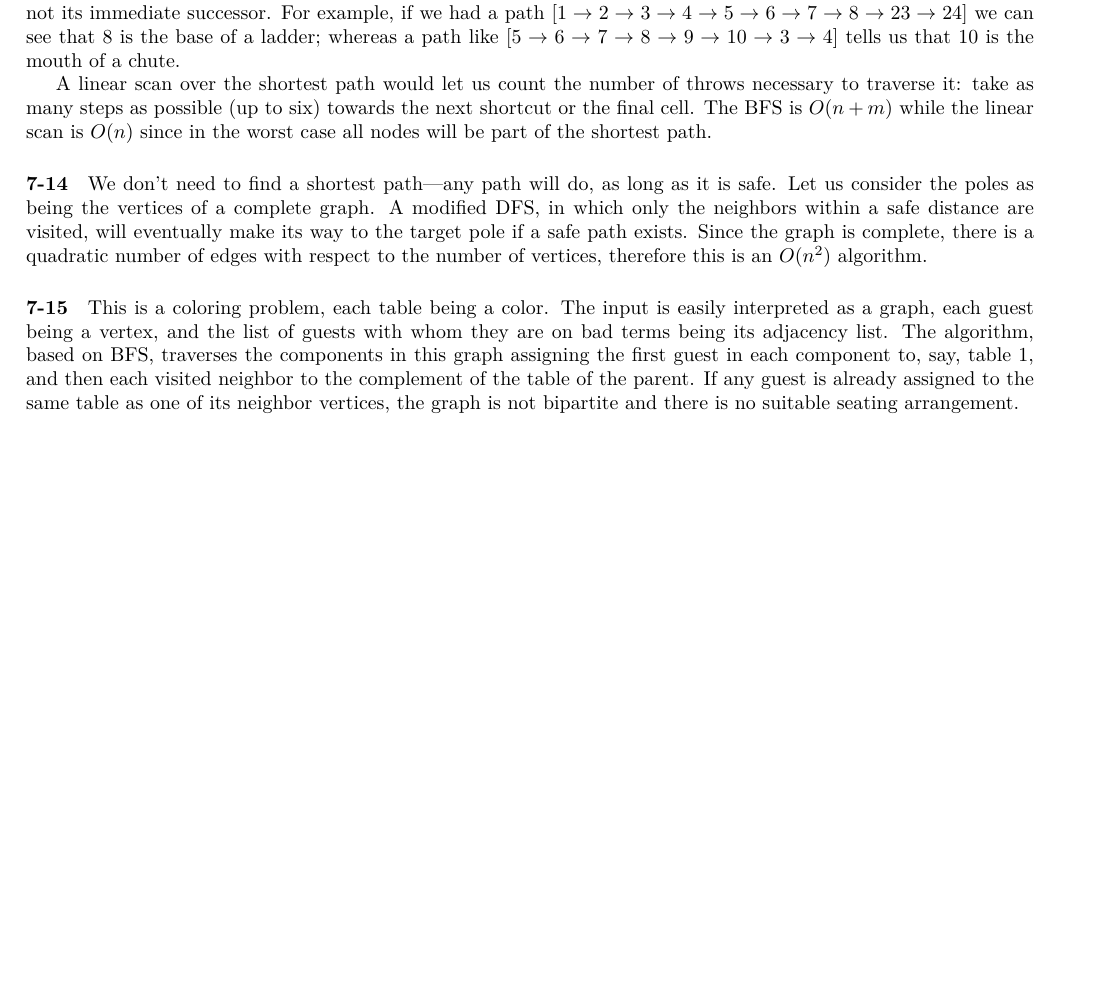
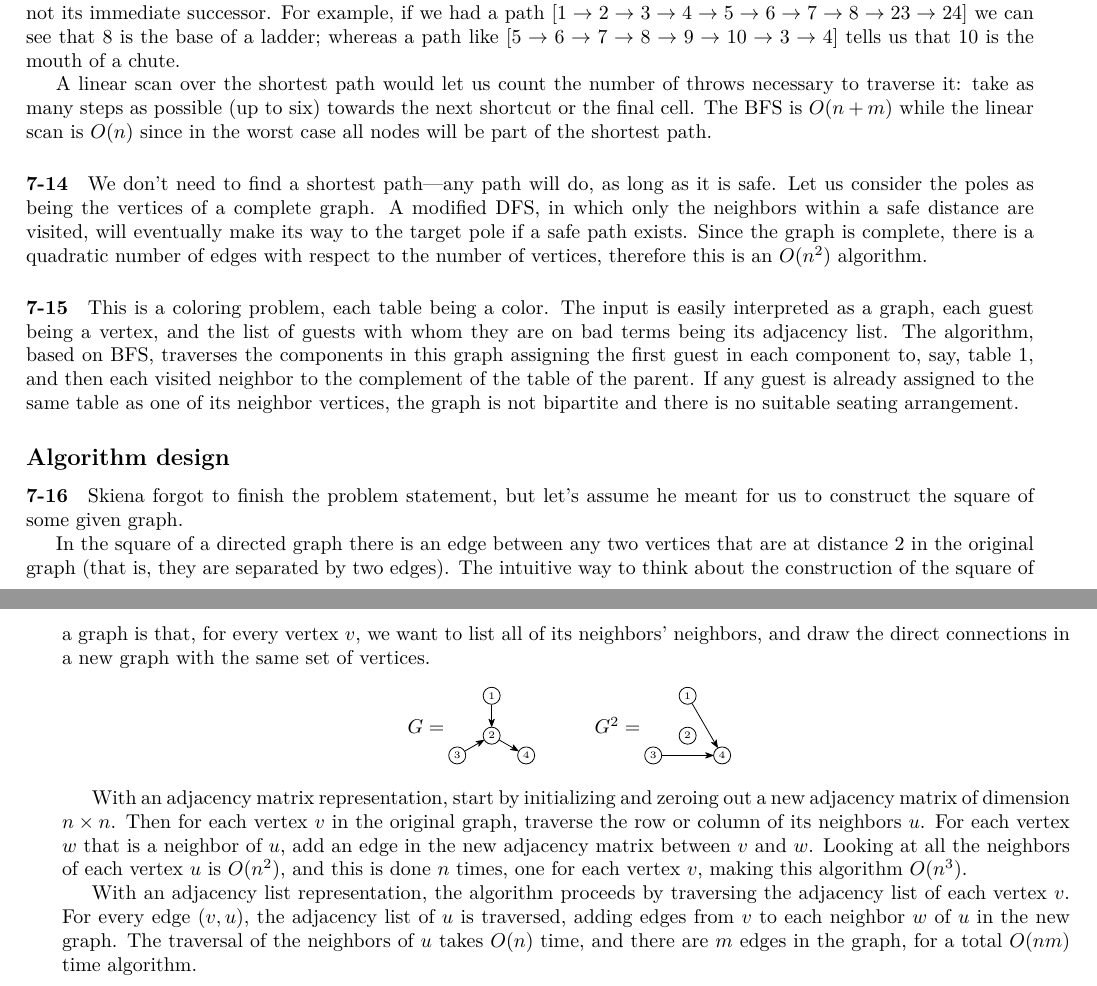
Before and after one commit to mdsn/skiena, a LaTeX thesis (tex/skiena.tex): part of page 31 of 31 before the commit and two parts of pages 31 and 32 of 32 after it, the two joined at a grey line, cut so that both start at the same text, the shorter picture padded with empty space. Compiled offline with LuaLaTeX.

Commit message:
Write up 7-16

```diff
--- a/tex/skiena.tex
+++ b/tex/skiena.tex
@@ -45,6 +45,8 @@ bottom=0.75in % 3/4 inch
 \usegdlibrary{trees,layered}
 \usegdlibrary{force}
 \usegdlibrary{circular}
+
+\usepackage{wrapfig}
 
 \usepackage{listings}
 \lstset{
@@ -1562,12 +1564,37 @@ A linear scan over the shortest path would let us count the number of throws nec
 
 \paragraph{7-15} This is a coloring problem, each table being a color. The input is easily interpreted as a graph, each guest being a vertex, and the list of guests with whom they are on bad terms being its adjacency list. The algorithm, based on BFS, traverses the components in this graph assigning the first guest in each component to, say, table 1, and then each visited neighbor to the complement of the table of the parent. If any guest is already assigned to the same table as one of its neighbor vertices, the graph is not bipartite and there is no suitable seating arrangement.
 
-
-
-
-
-
-
+\subsection*{Algorithm design}
+\subsectionmark{Algorithm design}
+
+\paragraph{7-16} Skiena forgot to finish the problem statement, but let's assume he meant for us to construct the square of some given graph.
+
+In the square of a directed graph there is an edge between any two vertices that are at distance 2 in the original graph (that is, they are separated by two edges). The intuitive way to think about the construction of the square of a graph is that, for every vertex $v$, we want to list all of its neighbors' neighbors, and draw the direct connections in a new graph with the same set of vertices.
+\begin{center}
+\tikz[>={Stealth[round]}] {
+ \graph[spring layout,
+        node distance=7mm,
+        nodes={circle,draw,font=\tiny,inner sep=0pt, minimum size=3mm}] {
+  1 -> 2 -> 4, 3 -> 2
+ };
+ \node[above left=-.2cm and .6cm of 2] { $G =$ }
+}
+\hspace{.7cm}
+\tikz[>={Stealth[round]}] {
+ \graph[spring layout,
+        node distance=7mm,
+        nodes={circle,draw,font=\tiny,inner sep=0pt, minimum size=3mm}] {
+  1 ->[draw=white] 2 ->[draw=white] 4, 3 ->[draw=white] 2
+ };
+ \path[->] (1) edge (4);
+ \path[->] (3) edge (4);
+ \node[above left=-.2cm and .6cm of 2] { $G^2 =$ }
+}
+\end{center}
+
+With an adjacency matrix representation, start by initializing and zeroing out a new adjacency matrix of dimension $n\times n$. Then for each vertex $v$ in the original graph, traverse the row or column of its neighbors $u$. For each vertex $w$ that is a neighbor of $u$, add an edge in the new adjacency matrix between $v$ and $w$. Looking at all the neighbors of each vertex $u$ is $O(n^2)$, and this is done $n$ times, one for each vertex $v$, making this algorithm $O(n^3)$.
+
+With an adjacency list representation, the algorithm proceeds by traversing the adjacency list of each vertex $v$. For every edge $(v,u)$, the adjacency list of $u$ is traversed, adding edges from $v$ to each neighbor $w$ of $u$ in the new graph. The traversal of the neighbors of $u$ takes $O(n)$ time, and there are $m$ edges in the graph, for a total $O(nm)$ time algorithm.
 
 
 
```
Also changed, not shown: tex/skiena.pdf.
